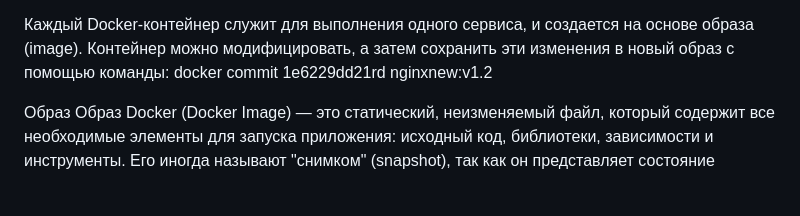
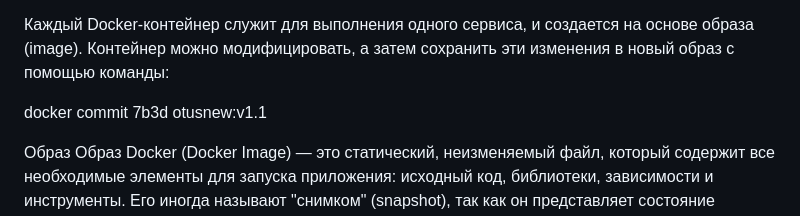
Before and after one commit to BestBotPro/Otus, a Markdown page: 19/README.MD, the part around the change. GitHub-like rendering; blank space fills up the shorter version.

```diff
--- a/19/README.MD
+++ b/19/README.MD
@@ -18,7 +18,8 @@
 Когда контейнер запускается, создается копия файловой системы (образа Docker), которая поддерживает операции чтения и записи. Контейнер Docker (Docker Container) представляет собой изолированную виртуальную среду, предназначенную для запуска приложений, при этом она отделена от хостовой системы. Контейнеры обеспечивают легкую и быструю развертку приложений, что делает их переносимыми и компактными. Они функционируют независимо, поэтому сбой в одном контейнере не влияет на работу других контейнеров или на хостовую систему, поддерживающую их работу.
 
 Каждый Docker-контейнер служит для выполнения одного сервиса, и создается на основе образа (image). Контейнер можно модифицировать, а затем сохранить эти изменения в новый образ с помощью команды:
-docker commit 1e6229dd21rd nginxnew:v1.2
+
+docker commit 7b3d otusnew:v1.1
 
 Образ
 Образ Docker (Docker Image) — это статический, неизменяемый файл, который содержит все необходимые элементы для запуска приложения: исходный код, библиотеки, зависимости и инструменты. Его иногда называют "снимком" (snapshot), так как он представляет состояние приложения и его окружения в определенный момент времени. Поскольку образы предназначены только для чтения, они не могут быть запущены или изменены напрямую. Образ служит шаблоном для создания контейнеров. Он может существовать отдельно, но сам по себе не выполняется.
```
